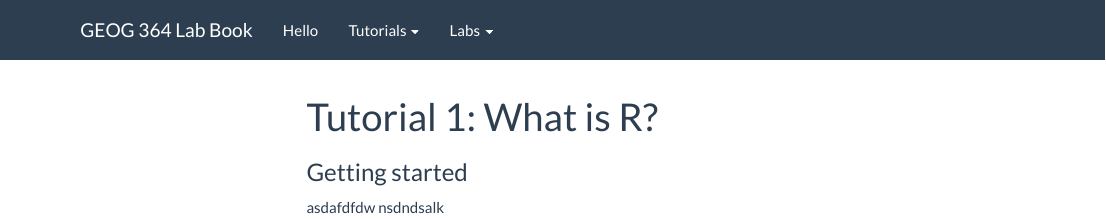
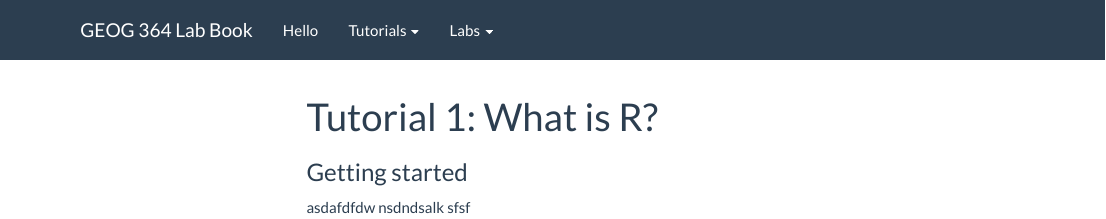
Before and after one commit to psu-spatial/Geog364-2023, an R Markdown document (in_Tutorial01WhatisR.Rmd): the page in a window 1100 px wide, from its top. Rendered offline with R 4.5, knitr and Pandoc, with nearby package versions; menus at the side of the page are left out.

Commit message:
template tweak 2

````diff
--- a/in_Tutorial01WhatisR.Rmd
+++ b/in_Tutorial01WhatisR.Rmd
@@ -8,3 +8,4 @@ knitr::opts_chunk$set(echo = TRUE)
 ```
 
 asdafdfdw nsdndsalk
+sfsf
````
Also changed, not shown: in_Tutorial03Basics.Rmd (+1 -0 lines), 2 other files.
